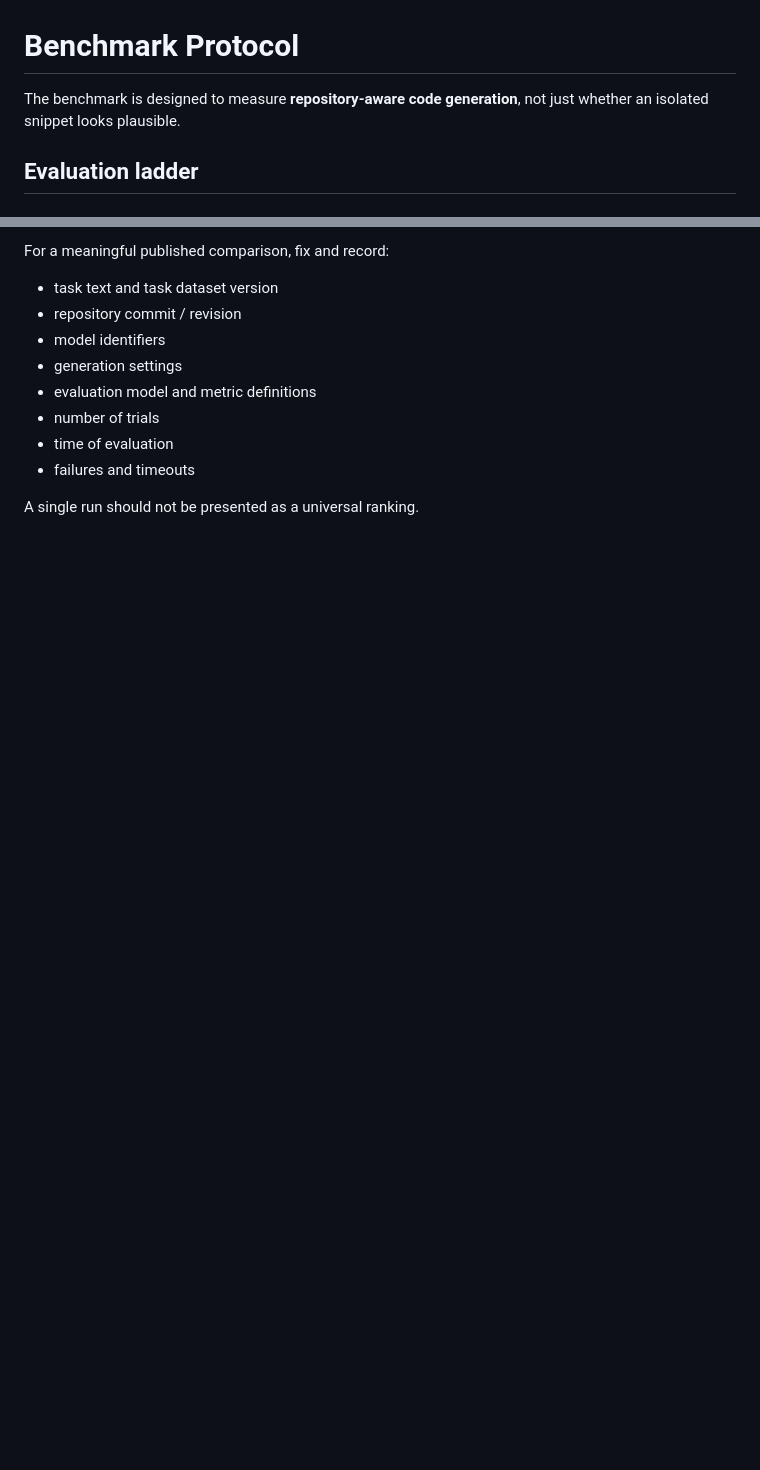
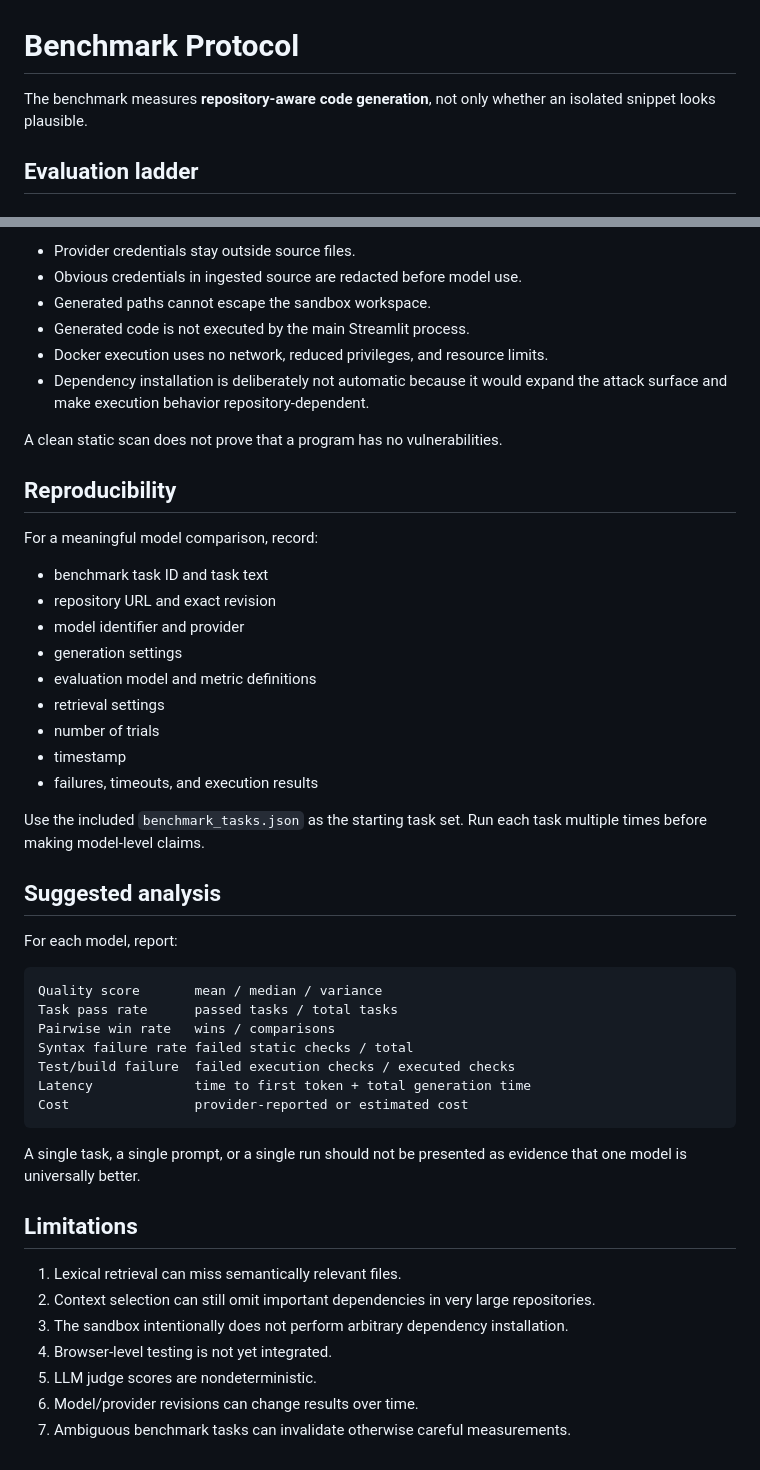
Before and after one commit to ADARSH010203/llm-code-generation-benchmark, a Markdown page: BENCHMARK.md, 2 parts joined by grey strips. GitHub-like rendering; blank space fills up the shorter version.

````diff
--- a/BENCHMARK.md
+++ b/BENCHMARK.md
@@ -1,6 +1,6 @@
 # Benchmark Protocol
 
-The benchmark is designed to measure **repository-aware code generation**, not just whether an isolated snippet looks plausible.
+The benchmark measures **repository-aware code generation**, not only whether an isolated snippet looks plausible.
 
 ## Evaluation ladder
 
@@ -72,13 +79,51 @@ Static checks are intentionally conservative. A security scan that reports “cl
 
-For a meaningful published comparison, fix and record:
+- Provider credentials stay outside source files.
+- Obvious credentials in ingested source are redacted before model use.
+- Generated paths cannot escape the sandbox workspace.
+- Generated code is not executed by the main Streamlit process.
+- Docker execution uses no network, reduced privileges, and resource limits.
+- Dependency installation is deliberately not automatic because it would expand the attack surface and make execution behavior repository-dependent.
 
-- task text and task dataset version
-- repository commit / revision
-- model identifiers
+A clean static scan does not prove that a program has no vulnerabilities.
+
+## Reproducibility
+
+For a meaningful model comparison, record:
+
+- benchmark task ID and task text
+- repository URL and exact revision
+- model identifier and provider
 - generation settings
 - evaluation model and metric definitions
+- retrieval settings
 - number of trials
-- time of evaluation
-- failures and timeouts
+- timestamp
+- failures, timeouts, and execution results
 
-A single run should not be presented as a universal ranking.
+Use the included `benchmark_tasks.json` as the starting task set. Run each task multiple times before making model-level claims.
+
+## Suggested analysis
+
+For each model, report:
+
+```text
+Quality score       mean / median / variance
+Task pass rate      passed tasks / total tasks
+Pairwise win rate   wins / comparisons
+Syntax failure rate failed static checks / total
+Test/build failure  failed execution checks / executed checks
+Latency             time to first token + total generation time
+Cost                provider-reported or estimated cost
+```
+
+A single task, a single prompt, or a single run should not be presented as evidence that one model is universally better.
+
+## Limitations
+
+1. Lexical retrieval can miss semantically relevant files.
+2. Context selection can still omit important dependencies in very large repositories.
+3. The sandbox intentionally does not perform arbitrary dependency installation.
+4. Browser-level testing is not yet integrated.
+5. LLM judge scores are nondeterministic.
+6. Model/provider revisions can change results over time.
+7. Ambiguous benchmark tasks can invalidate otherwise careful measurements.
````
Also changed, not shown: other parts of BENCHMARK.md (+33 -26 lines).
